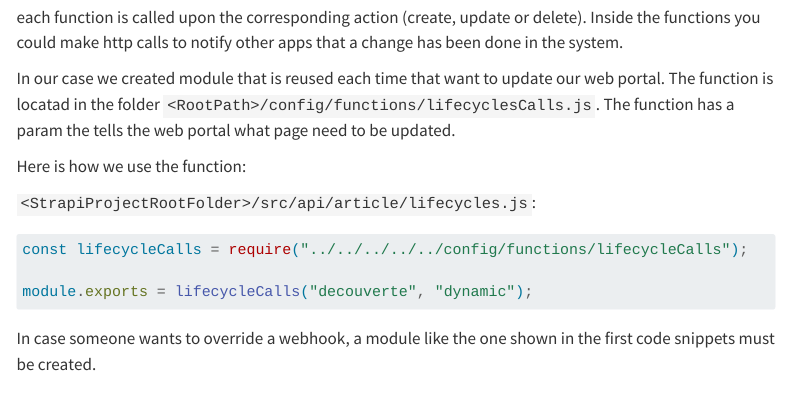
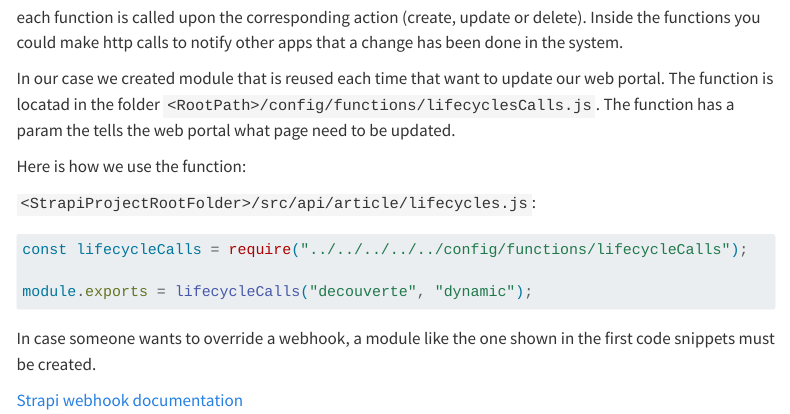
Before and after one commit to ReseauBiodiversiteQuebec/DEV_SUPPORT, a Quarto document (docs/portails/strapi/webhooks.qmd): the page in a window 1100 px wide, from 790 px down. Rendered offline with R 4.5, knitr and Pandoc in place of Quarto, with nearby package versions; menus at the side of the page are left out.

Commit message:
update webhook documentation

````diff
--- a/docs/portails/strapi/webhooks.qmd
+++ b/docs/portails/strapi/webhooks.qmd
@@ -49,3 +49,5 @@ module.exports = lifecycleCalls("decouverte", "dynamic");
 ```
 
  In case someone wants to override a webhook, a module like the one shown in the first code snippets must be created.
+
+ [Strapi webhook documentation](https://strapi.io/blog/strapi-webhooks)
````
